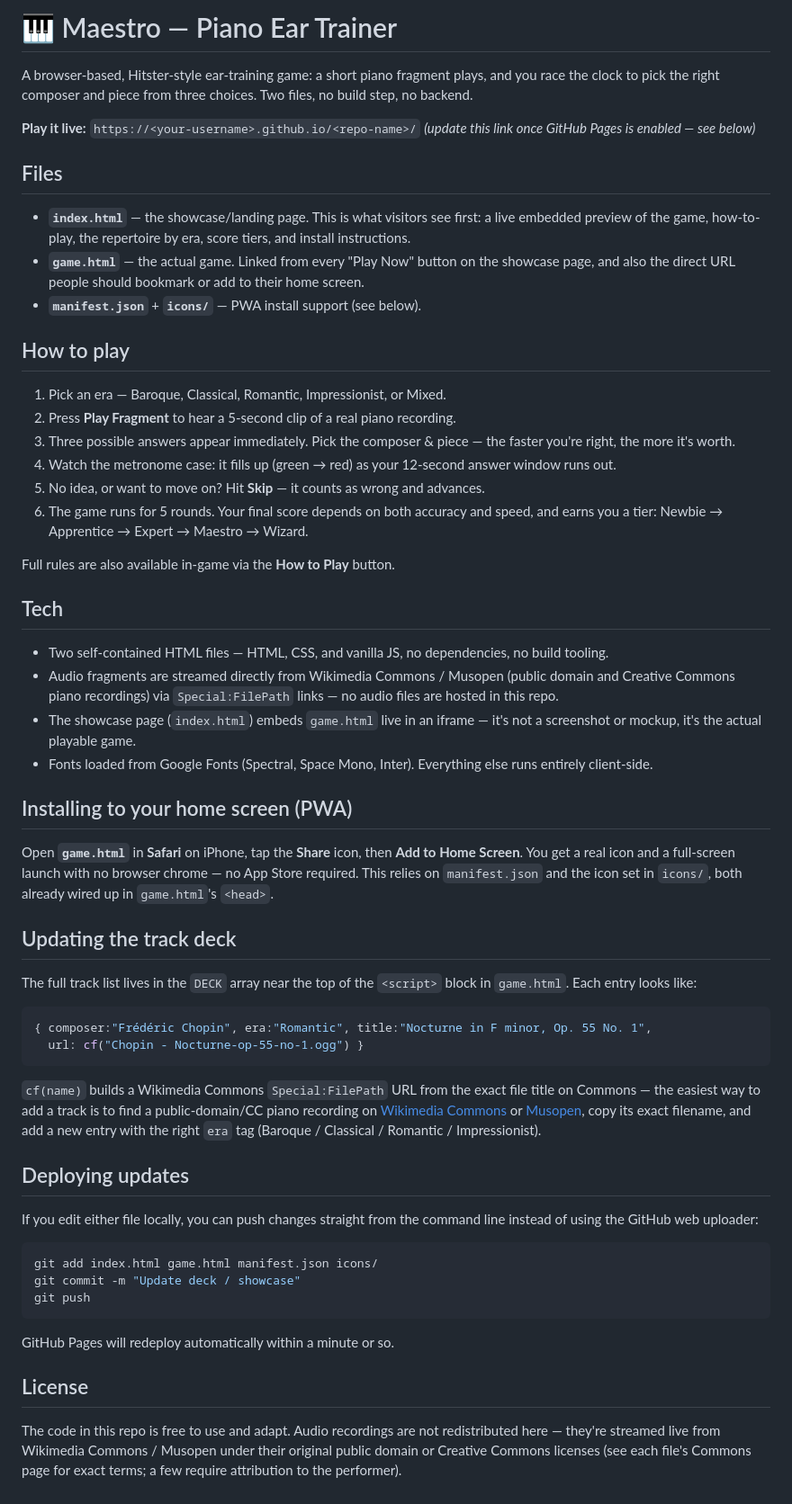
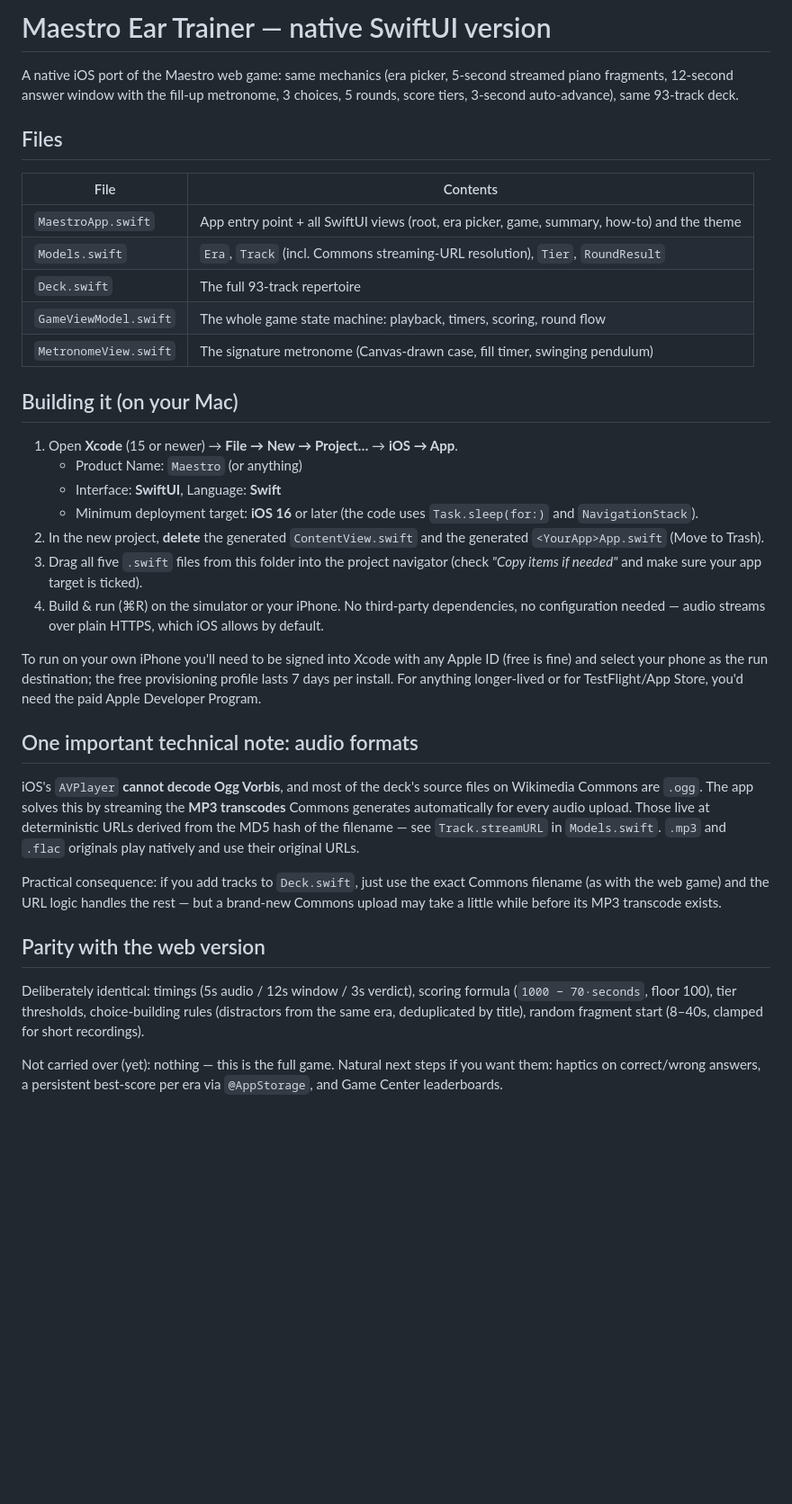
Before and after one commit to leeghart/maestro, a Markdown page: README.md, the part around the change. Shown at 90% size. Rendered like a GitHub page; blank space fills up the shorter version.

````diff
--- a/README.md
+++ b/README.md
@@ -1,61 +1,55 @@
-# 🎹 Maestro — Piano Ear Trainer
+# Maestro Ear Trainer — native SwiftUI version
 
-A browser-based, Hitster-style ear-training game: a short piano fragment plays, and you race the clock to pick the right composer and piece from three choices. Two files, no build step, no backend.
-
-**Play it live:** `https://<your-username>.github.io/<repo-name>/`
-*(update this link once GitHub Pages is enabled — see below)*
+A native iOS port of the Maestro web game: same mechanics (era picker, 5-second
+streamed piano fragments, 12-second answer window with the fill-up metronome,
+3 choices, 5 rounds, score tiers, 3-second auto-advance), same 93-track deck.
 
 ## Files
 
-- **`index.html`** — the showcase/landing page. This is what visitors see first: a live embedded preview of the game, how-to-play, the repertoire by era, score tiers, and install instructions.
-- **`game.html`** — the actual game. Linked from every "Play Now" button on the showcase page, and also the direct URL people should bookmark or add to their home screen.
-- **`manifest.json`** + **`icons/`** — PWA install support (see below).
+| File | Contents |
+|---|---|
+| `MaestroApp.swift` | App entry point + all SwiftUI views (root, era picker, game, summary, how-to) and the theme |
+| `Models.swift` | `Era`, `Track` (incl. Commons streaming-URL resolution), `Tier`, `RoundResult` |
+| `Deck.swift` | The full 93-track repertoire |
+| `GameViewModel.swift` | The whole game state machine: playback, timers, scoring, round flow |
+| `MetronomeView.swift` | The signature metronome (Canvas-drawn case, fill timer, swinging pendulum) |
 
-## How to play
+## Building it (on your Mac)
 
-1. Pick an era — Baroque, Classical, Romantic, Impressionist, or Mixed.
-2. Press **Play Fragment** to hear a 5-second clip of a real piano recording.
-3. Three possible answers appear immediately. Pick the composer & piece — the faster you're right, the more it's worth.
-4. Watch the metronome case: it fills up (green → red) as your 12-second answer window runs out.
-5. No idea, or want to move on? Hit **Skip** — it counts as wrong and advances.
-6. The game runs for 5 rounds. Your final score depends on both accuracy and speed, and earns you a tier: Newbie → Apprentice → Expert → Maestro → Wizard.
+1. Open **Xcode** (15 or newer) → **File → New → Project…** → **iOS → App**.
+   - Product Name: `Maestro` (or anything)
+   - Interface: **SwiftUI**, Language: **Swift**
+   - Minimum deployment target: **iOS 16** or later (the code uses `Task.sleep(for:)` and `NavigationStack`).
+2. In the new project, **delete** the generated `ContentView.swift` and the generated `<YourApp>App.swift` (Move to Trash).
+3. Drag all five `.swift` files from this folder into the project navigator (check *"Copy items if needed"* and make sure your app target is ticked).
+4. Build & run (⌘R) on the simulator or your iPhone. No third-party dependencies, no configuration needed — audio streams over plain HTTPS, which iOS allows by default.
 
-Full rules are also available in-game via the **How to Play** button.
+To run on your own iPhone you'll need to be signed into Xcode with any Apple ID
+(free is fine) and select your phone as the run destination; the free
+provisioning profile lasts 7 days per install. For anything longer-lived or for
+TestFlight/App Store, you'd need the paid Apple Developer Program.
 
-## Tech
+## One important technical note: audio formats
 
-- Two self-contained HTML files — HTML, CSS, and vanilla JS, no dependencies, no build tooling.
-- Audio fragments are streamed directly from Wikimedia Commons / Musopen (public domain and Creative Commons piano recordings) via `Special:FilePath` links — no audio files are hosted in this repo.
-- The showcase page (`index.html`) embeds `game.html` live in an iframe — it's not a screenshot or mockup, it's the actual playable game.
-- Fonts loaded from Google Fonts (Spectral, Space Mono, Inter). Everything else runs entirely client-side.
+iOS's `AVPlayer` **cannot decode Ogg Vorbis**, and most of the deck's source
+files on Wikimedia Commons are `.ogg`. The app solves this by streaming the
+**MP3 transcodes** Commons generates automatically for every audio upload.
+Those live at deterministic URLs derived from the MD5 hash of the filename —
+see `Track.streamURL` in `Models.swift`. `.mp3` and `.flac` originals play
+natively and use their original URLs.
 
-## Installing to your home screen (PWA)
+Practical consequence: if you add tracks to `Deck.swift`, just use the exact
+Commons filename (as with the web game) and the URL logic handles the rest —
+but a brand-new Commons upload may take a little while before its MP3
+transcode exists.
 
-Open **`game.html`** in **Safari** on iPhone, tap the **Share** icon, then **Add to Home Screen**. You get a real icon and a full-screen launch with no browser chrome — no App Store required. This relies on `manifest.json` and the icon set in `icons/`, both already wired up in `game.html`'s `<head>`.
+## Parity with the web version
 
-## Updating the track deck
+Deliberately identical: timings (5s audio / 12s window / 3s verdict), scoring
+formula (`1000 − 70·seconds`, floor 100), tier thresholds, choice-building
+rules (distractors from the same era, deduplicated by title), random fragment
+start (8–40s, clamped for short recordings).
 
-The full track list lives in the `DECK` array near the top of the `<script>` block in `game.html`. Each entry looks like:
-
-```js
-{ composer:"Frédéric Chopin", era:"Romantic", title:"Nocturne in F minor, Op. 55 No. 1",
-  url: cf("Chopin - Nocturne-op-55-no-1.ogg") }
-```
-
-`cf(name)` builds a Wikimedia Commons `Special:FilePath` URL from the exact file title on Commons — the easiest way to add a track is to find a public-domain/CC piano recording on [Wikimedia Commons](https://commons.wikimedia.org) or [Musopen](https://musopen.org), copy its exact filename, and add a new entry with the right `era` tag (Baroque / Classical / Romantic / Impressionist).
-
-## Deploying updates
-
-If you edit either file locally, you can push changes straight from the command line instead of using the GitHub web uploader:
-
-```bash
-git add index.html game.html manifest.json icons/
-git commit -m "Update deck / showcase"
-git push
-```
-
-GitHub Pages will redeploy automatically within a minute or so.
-
-## License
-
-The code in this repo is free to use and adapt. Audio recordings are not redistributed here — they're streamed live from Wikimedia Commons / Musopen under their original public domain or Creative Commons licenses (see each file's Commons page for exact terms; a few require attribution to the performer).
+Not carried over (yet): nothing — this is the full game. Natural next steps if
+you want them: haptics on correct/wrong answers, a persistent best-score per
+era via `@AppStorage`, and Game Center leaderboards.
````
